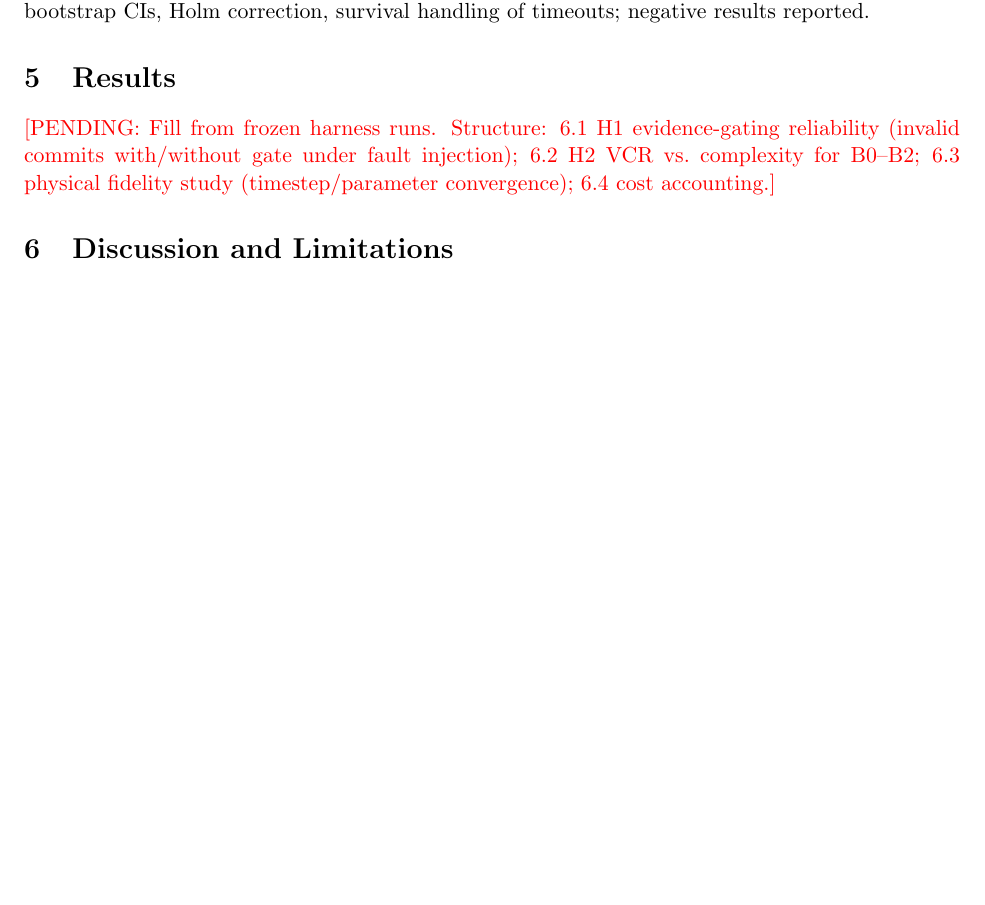
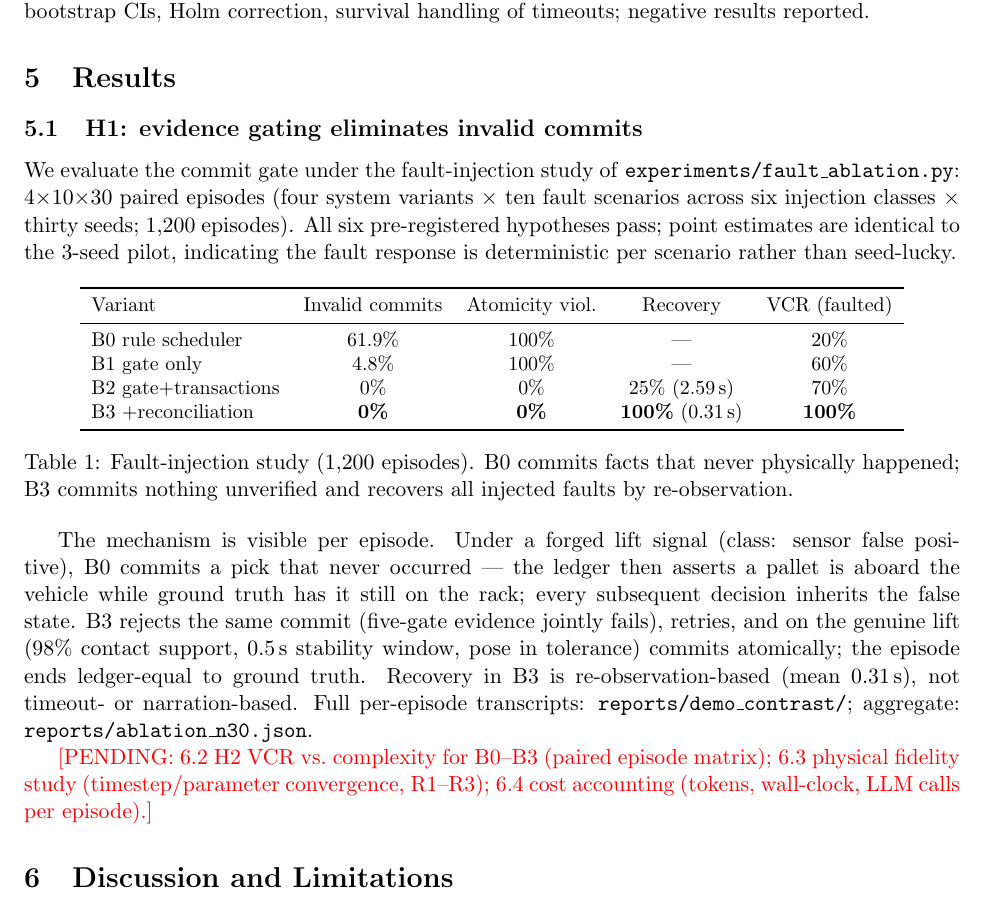
Before and after one commit to guohongbin-git/agv-world-model, a LaTeX paper (paper/main.tex): part of page 4 of 5 before the commit and part of page 4 of 6 after it, cut so that both start at the same text, the shorter picture padded with empty space. Compiled offline with pdfLaTeX.

Commit message:
Paper I 结果 6.1 填数 (H1 冻结: 1200 runs) + README 主实验/收敛同步
- paper/main.tex: Results 6.1 H1 证据门控表 + 机制叙述 (S01 伪造抬起信号
  下 B0 提交未发生的取货 vs B3 拒绝→重试→账实闭合), tectonic 编译通过;
  6.2-6.4 保持 [PENDING] 待对应研究
- README: 消融段升 1200 runs 主实验 (6/6 假设 PASS), 新增 DetFix 收敛闭项

```diff
--- a/paper/main.tex
+++ b/paper/main.tex
@@ -179,10 +179,48 @@ penetration, lease violation, evidence coverage.
 correction, survival handling of timeouts; negative results reported.
 
 \section{Results}\label{sec:results}
-\pending{Fill from frozen harness runs. Structure: 6.1 H1 evidence-gating
-reliability (invalid commits with/without gate under fault injection);
-6.2 H2 VCR vs.\ complexity for B0--B2; 6.3 physical fidelity study
-(timestep/parameter convergence); 6.4 cost accounting.}
+
+\subsection{H1: evidence gating eliminates invalid commits}\label{sec:h1}
+We evaluate the commit gate under the fault-injection study of
+\texttt{experiments/fault\_ablation.py}: 4$\times$10$\times$30 paired
+episodes (four system variants $\times$ ten fault scenarios across six
+injection classes $\times$ thirty seeds; 1{,}200 episodes). All six
+pre-registered hypotheses pass; point estimates are identical to the
+3-seed pilot, indicating the fault response is deterministic per scenario
+rather than seed-lucky.
+
+\begin{table}[h]
+\centering\small
+\begin{tabular}{lcccc}
+\toprule
+Variant & Invalid commits & Atomicity viol. & Recovery & VCR (faulted)\\
+\midrule
+B0 rule scheduler      & 61.9\% & 100\% & ---            & 20\%\\
+B1 gate only           & 4.8\%  & 100\% & ---            & 60\%\\
+B2 gate+transactions   & 0\%    & 0\%   & 25\% (2.59\,s) & 70\%\\
+B3 +reconciliation     & \textbf{0\%} & \textbf{0\%} & \textbf{100\%} (0.31\,s) & \textbf{100\%}\\
+\bottomrule
+\end{tabular}
+\caption{Fault-injection study (1{,}200 episodes). B0 commits facts that
+never physically happened; B3 commits nothing unverified and recovers all
+injected faults by re-observation.}
+\label{tab:ablation}
+\end{table}
+
+The mechanism is visible per episode. Under a forged lift signal (class:
+sensor false positive), B0 commits a pick that never occurred --- the
+ledger then asserts a pallet is aboard the vehicle while ground truth has
+it still on the rack; every subsequent decision inherits the false state.
+B3 rejects the same commit (five-gate evidence jointly fails), retries,
+and on the genuine lift (98\% contact support, 0.5\,s stability window,
+pose in tolerance) commits atomically; the episode ends ledger-equal to
+ground truth. Recovery in B3 is re-observation-based (mean 0.31\,s), not
+timeout- or narration-based. Full per-episode transcripts:
+\texttt{reports/demo\_contrast/}; aggregate: \texttt{reports/ablation\_n30.json}.
+
+\pending{6.2 H2 VCR vs.\ complexity for B0--B3 (paired episode matrix);
+6.3 physical fidelity study (timestep/parameter convergence, R1--R3);
+6.4 cost accounting (tokens, wall-clock, LLM calls per episode).}
 
 \section{Discussion and Limitations}
 \textbf{Simulation only.} Claims are about an internally consistent physical
```
Also changed, not shown: README.md, 1 other file.
